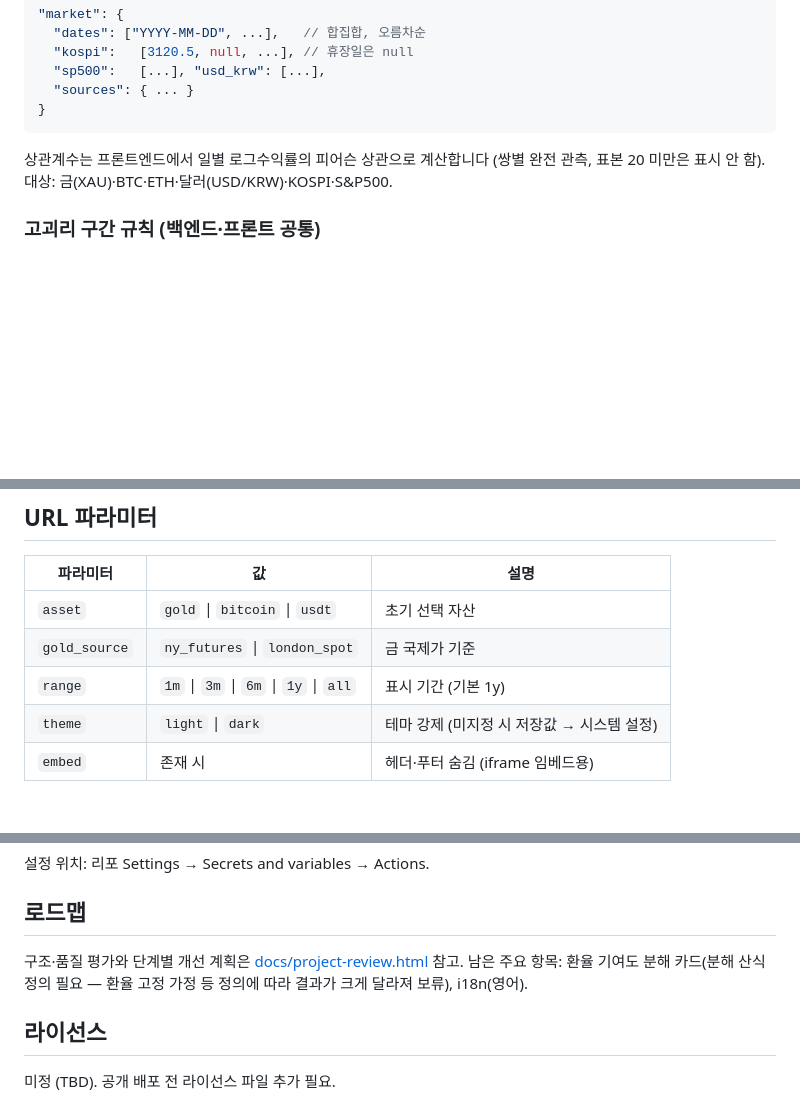
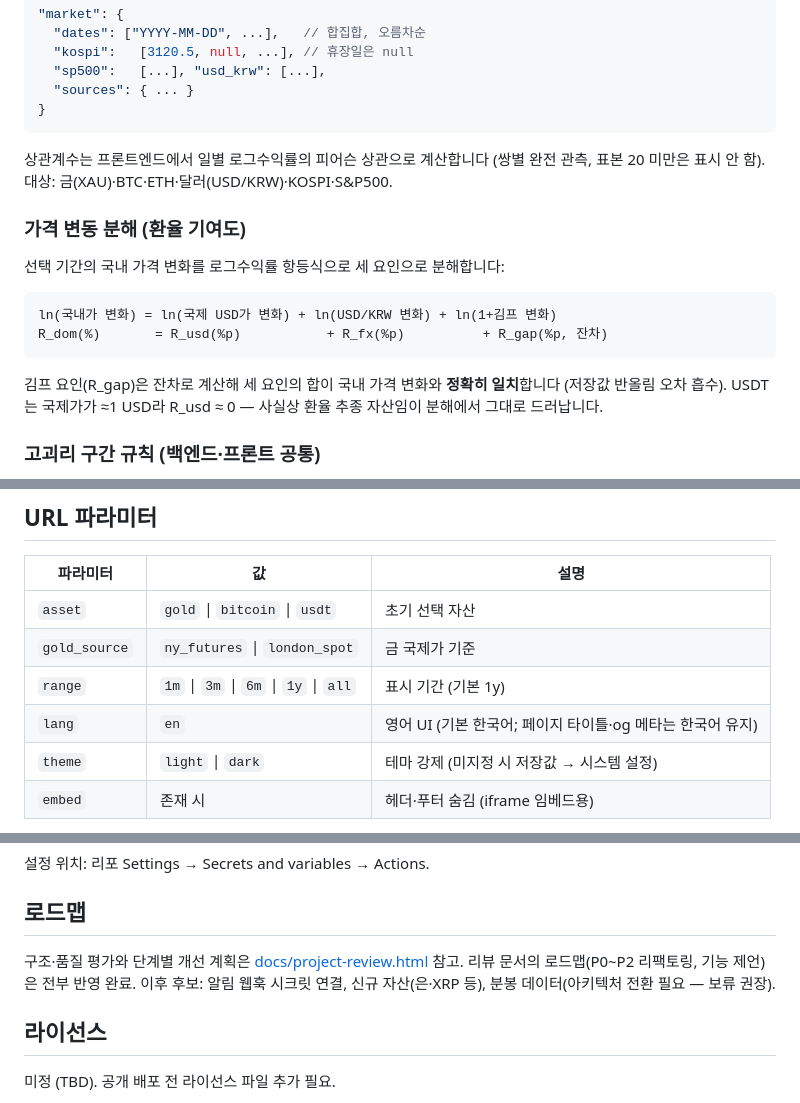
Before and after one commit to ducklove/gold_gap, a Markdown page: README.md, 3 parts joined by grey strips. Drawn GitHub-style; blank space fills up the shorter version.

Commit message:
docs: 가격 변동 분해 산식·lang 파라미터·로드맵 완료 반영
https://claude.ai/code/session_01Rtn9oqpdrY8MV2RQVqNQVT

````diff
--- a/README.md
+++ b/README.md
@@ -135,6 +135,19 @@ KOSPI(^KS11)·S&P500(^GSPC)·USD/KRW의 일별 종가 시계열입니다. 두
 상관계수는 프론트엔드에서 일별 로그수익률의 피어슨 상관으로 계산합니다
 (쌍별 완전 관측, 표본 20 미만은 표시 안 함). 대상: 금(XAU)·BTC·ETH·달러(USD/KRW)·KOSPI·S&P500.
 
+### 가격 변동 분해 (환율 기여도)
+
+선택 기간의 국내 가격 변화를 로그수익률 항등식으로 세 요인으로 분해합니다:
+
+```
+ln(국내가 변화) = ln(국제 USD가 변화) + ln(USD/KRW 변화) + ln(1+김프 변화)
+R_dom(%)       = R_usd(%p)           + R_fx(%p)          + R_gap(%p, 잔차)
+```
+
+김프 요인(R_gap)은 잔차로 계산해 세 요인의 합이 국내 가격 변화와 **정확히 일치**합니다
+(저장값 반올림 오차 흡수). USDT는 국제가가 ≈1 USD라 R_usd ≈ 0 — 사실상 환율 추종
+자산임이 분해에서 그대로 드러납니다.
+
 ### 고괴리 구간 규칙 (백엔드·프론트 공통)
 
 구간 = |괴리율| ≥ 임계치인 **연속 데이터일**. `start` = 첫 초과일, `end` = 마지막 초과일(실존 데이터일), `duration_days` = (end − start) + 1일 (최소 1). 진행 중 구간은 마지막 데이터일로 닫습니다.
@@ -146,6 +159,7 @@ KOSPI(^KS11)·S&P500(^GSPC)·USD/KRW의 일별 종가 시계열입니다. 두
 | `asset` | `gold` \| `bitcoin` \| `usdt` | 초기 선택 자산 |
 | `gold_source` | `ny_futures` \| `london_spot` | 금 국제가 기준 |
 | `range` | `1m` \| `3m` \| `6m` \| `1y` \| `all` | 표시 기간 (기본 1y) |
+| `lang` | `en` | 영어 UI (기본 한국어; 페이지 타이틀·og 메타는 한국어 유지) |
 | `theme` | `light` \| `dark` | 테마 강제 (미지정 시 저장값 → 시스템 설정) |
 | `embed` | 존재 시 | 헤더·푸터 숨김 (iframe 임베드용) |
 
@@ -191,7 +205,7 @@ KOSPI(^KS11)·S&P500(^GSPC)·USD/KRW의 일별 종가 시계열입니다. 두
 
 ## 로드맵
 
-구조·품질 평가와 단계별 개선 계획은 [docs/project-review.html](docs/project-review.html) 참고. 남은 주요 항목: 환율 기여도 분해 카드(분해 산식 정의 필요 — 환율 고정 가정 등 정의에 따라 결과가 크게 달라져 보류), i18n(영어).
+구조·품질 평가와 단계별 개선 계획은 [docs/project-review.html](docs/project-review.html) 참고. 리뷰 문서의 로드맵(P0~P2 리팩토링, 기능 제언)은 전부 반영 완료. 이후 후보: 알림 웹훅 시크릿 연결, 신규 자산(은·XRP 등), 분봉 데이터(아키텍처 전환 필요 — 보류 권장).
 
 ## 라이선스
 
````
